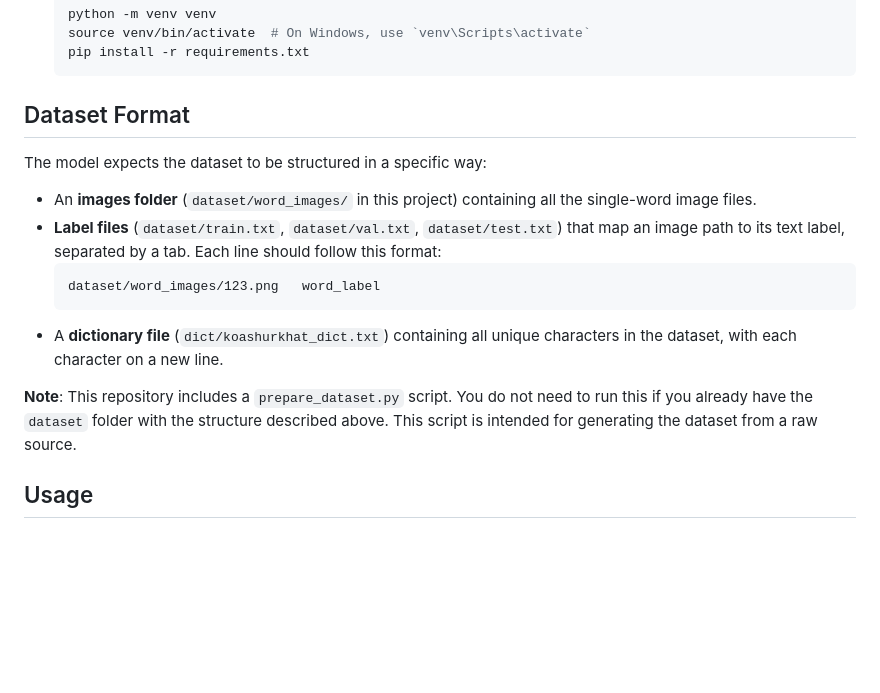
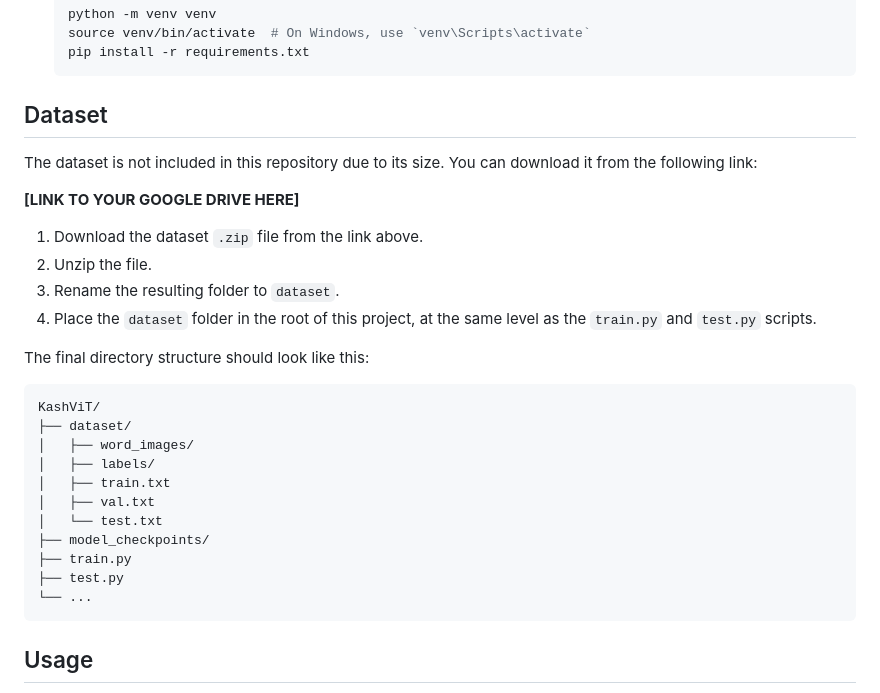
Before and after one commit to jibby1729/KashViT, a Markdown page: README.md, the part around the change. GitHub-like rendering; blank space fills up the shorter version.

````diff
--- a/README.md
+++ b/README.md
@@ -37,17 +37,31 @@ This is likely due to the training data being highly uniform (e.g., consistent f
     pip install -r requirements.txt
     ```
 
-## Dataset Format
+## Dataset
 
-The model expects the dataset to be structured in a specific way:
-- An **images folder** (`dataset/word_images/` in this project) containing all the single-word image files.
-- **Label files** (`dataset/train.txt`, `dataset/val.txt`, `dataset/test.txt`) that map an image path to its text label, separated by a tab. Each line should follow this format:
-  ```
-  dataset/word_images/123.png	word_label
-  ```
-- A **dictionary file** (`dict/koashurkhat_dict.txt`) containing all unique characters in the dataset, with each character on a new line.
+The dataset is not included in this repository due to its size. You can download it from the following link:
 
-**Note**: This repository includes a `prepare_dataset.py` script. You do not need to run this if you already have the `dataset` folder with the structure described above. This script is intended for generating the dataset from a raw source.
+**[LINK TO YOUR GOOGLE DRIVE HERE]**
+
+1.  Download the dataset `.zip` file from the link above.
+2.  Unzip the file.
+3.  Rename the resulting folder to `dataset`.
+4.  Place the `dataset` folder in the root of this project, at the same level as the `train.py` and `test.py` scripts.
+
+The final directory structure should look like this:
+```
+KashViT/
+├── dataset/
+│   ├── word_images/
+│   ├── labels/
+│   ├── train.txt
+│   ├── val.txt
+│   └── test.txt
+├── model_checkpoints/
+├── train.py
+├── test.py
+└── ...
+```
 
 ## Usage
 
````
